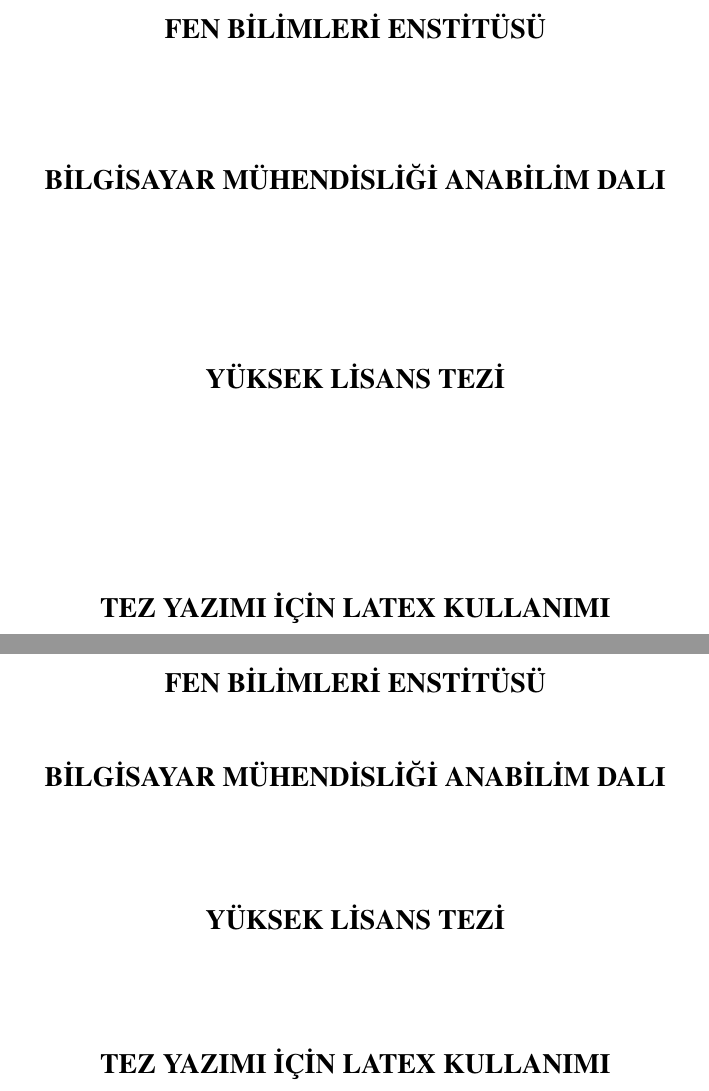
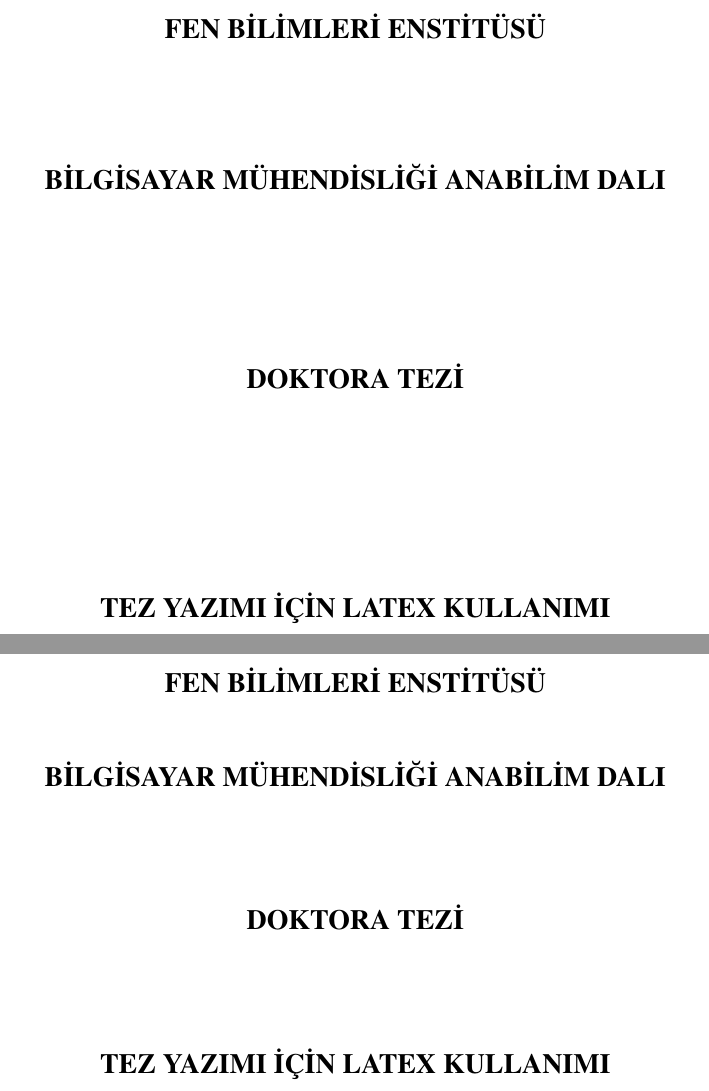
Before and after one commit to MGokcayK/kou-fbe-latex-tez, a LaTeX thesis (tez.tex, which reads kou.cls): two parts of pages 1 and 2 of 49, joined at a grey line, cut so that both start at the same text. Compiled offline with pdfLaTeX.

Commit message:
fixin condition of docs type

```diff
--- a/kou.cls
+++ b/kou.cls
@@ -607,11 +607,12 @@
 			\centering
 			\ifphd
 			\MakeUppercase{DOKTORA TEZİ}
-			\fi
-			\ifmsc
-			\MakeUppercase{YÜKSEK LİSANS TEZİ}
 			\else
-			\MakeUppercase{PROJE}
+				\ifmsc
+				\MakeUppercase{YÜKSEK LİSANS TEZİ}
+				\else
+				\MakeUppercase{PROJE}
+				\fi
 			\fi
 		\end{minipage}
 		\begin{minipage}[t][4.3cm][t]{\textwidth}
--- a/tez.tex
+++ b/tez.tex
@@ -1,4 +1,4 @@
-\documentclass[msc]{kou}
+\documentclass[phd]{kou}
 
 % Bazı temel bilgiler.
 \makeatletter
```
Also changed, not shown: tez.pdf.
